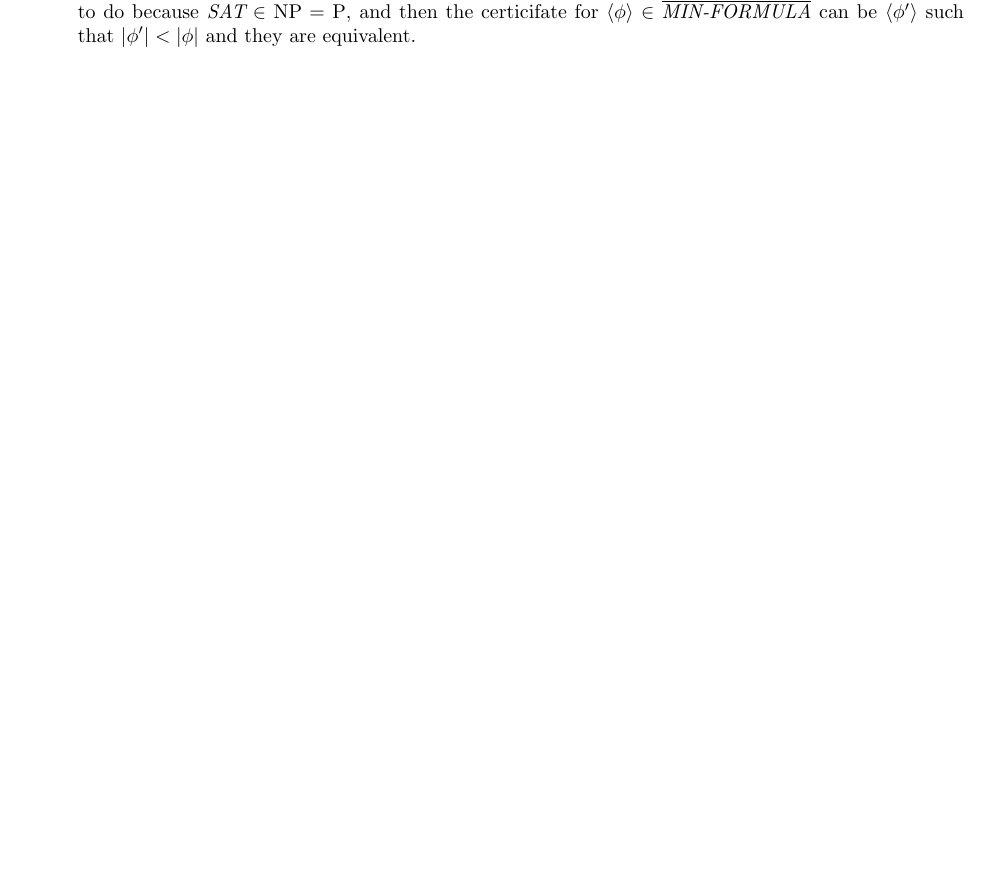
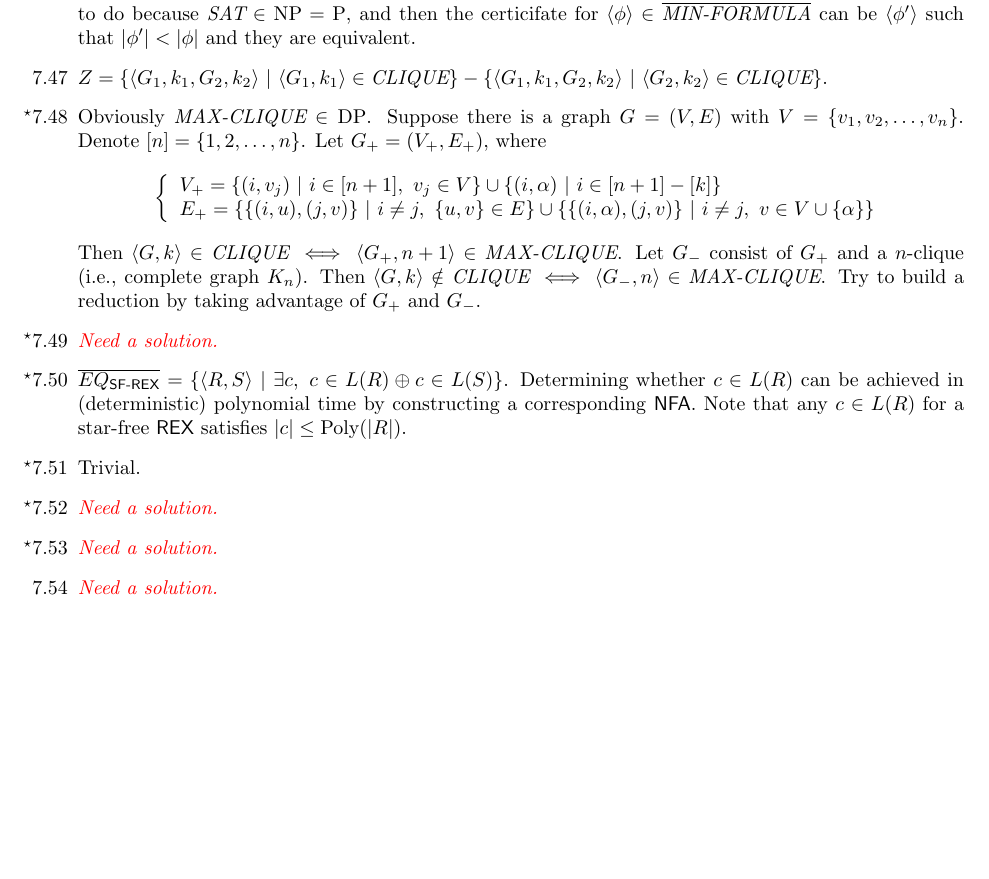
Before and after one commit to lwins-lights/Introduction-to-the-Theory-of-Computation-Hints, a LaTeX document (main.tex, which reads content/chapter7.tex): part of page 12 of 12, cut so that both start at the same text, the shorter picture padded with empty space. Compiled offline with pdfLaTeX.

Commit message:
Update 7.47,7.48,7.50,7.51

```diff
--- a/content/chapter7.tex
+++ b/content/chapter7.tex
@@ -135,4 +135,47 @@
 	\item[7.46]
 	Since $P$ is closed under complement, we only need to show that $\overline{\IT{MIN-FORMULA}} \in \NPoly = \Poly$. It is easy to do because $\IT{SAT} \in \NPoly = \Poly$, and then the certicifate for $\Bra{\phi} \in \overline{\IT{MIN-FORMULA}}$ can be $\Bra{\phi'}$ such that $|\phi'| < |\phi|$ and they are equivalent.
 
+	%		7.47		%
+	\item[7.47]
+	$Z = \{ \Bra{G_1, k_1, G_2, k_2} \ | \ \Bra{G_1, k_1} \in \IT{CLIQUE} \} - \{ \Bra{G_1, k_1, G_2, k_2} \ | \ \Bra{G_2, k_2} \in \IT{CLIQUE} \} $.
+
+	%		7.48		%
+	\item[\Star 7.48]
+	Obviously $\IT{MAX-CLIQUE} \in \RM{DP}$. Suppose there is a graph $G = (V, E)$ with $V = \{v_1, v_2, \dots, v_n \}$. Denote $[n] = \{1, 2, \dots, n\}$. Let $G_+ = (V_+, E_+)$, where
+	$$
+		\left\{
+			\begin{array}{l}
+				\displaystyle
+				V_+ = \{ (i, v_j) \ | \ i \in [n + 1],\ v_j \in V \} \cup \{ (i, \alpha) \ | \ i \in [n+1] - [k] \} \\
+				E_+ = \{ \{ (i, u), (j, v) \} \ | \ i \neq j,\ \{u, v\} \in E \} \cup \{ \{ (i, \alpha), (j, v) \} \ | \ i \neq j,\ v \in V \cup \{\alpha\} \}
+			\end{array}
+		\right.
+	$$
+	Then $\Bra{G, k} \in \IT{CLIQUE} \iff \Bra{G_+, n+1} \in \IT{MAX-CLIQUE}$. Let $G_-$ consist of $G_+$ and a $n$-clique (i.e., complete graph $K_n$). Then $\Bra{G, k} \notin \IT{CLIQUE} \iff \Bra{G_-, n} \in \IT{MAX-CLIQUE}$. Try to build a reduction by taking advantage of $G_+$ and $G_-$.
+	% And we show that $Z \leq_{\RM{T}}^{\Poly} \IT{MAX-CLIQUE}$, where $Z$ is defined in Problem 7.47. To determine whether $\Bra{G_1, k_1, G_2, k_2} \in Z$, we first use the oracle for $\IT{MAX-CLIQUE}$ repeatedly to find the size of largest clique in $G_1$ and $G_2$, denoted as $l_1$ and $l_2$ respectively. Then $\Bra{G_1, k_1, G_2, k_2} \in Z \iff k_1 \leq l_1,\ k_2 > l_2$.
+
+	%		7.49		%
+	\item[\Star 7.49]
+	\Empty
+
+	%		7.50		%
+	\item[\Star 7.50]
+	$\overline{EQ_{\textsf{SF-REX}}} = \{ \Bra{R, S} \ | \ \exists c,\ c \in L(R) \oplus c \in L(S) \}$. Determining whether $c \in L(R)$ can be achieved in (deterministic) polynomial time by constructing a corresponding \NFA . Note that any $c \in L(R)$ for a star-free \REX\ satisfies $|c| \leq \RM{Poly}(|R|)$.
+
+	%		7.51		%
+	\item[\Star 7.51]
+	Trivial.
+
+	%		7.52		%
+	\item[\Star 7.52]
+	\Empty
+
+	%		7.53		%
+	\item[\Star 7.53]
+	\Empty
+
+	%		7.54		%
+	\item[7.54]
+	\Empty
+
 \end{itemize}
--- a/main.tex
+++ b/main.tex
@@ -28,6 +28,7 @@
 \newcommand{\CFG}{\textsf{CFG}}
 \newcommand{\DFA}{\textsf{DFA}}
 \newcommand{\NFA}{\textsf{NFA}}
+\newcommand{\REX}{\textsf{REX}}
 \newcommand{\TM}{\textsf{TM}}
 \newcommand{\NTM}{\textsf{NTM}}
 \newcommand{\PDA}{\textsf{PDA}}
```
Also changed, not shown: main.pdf.
